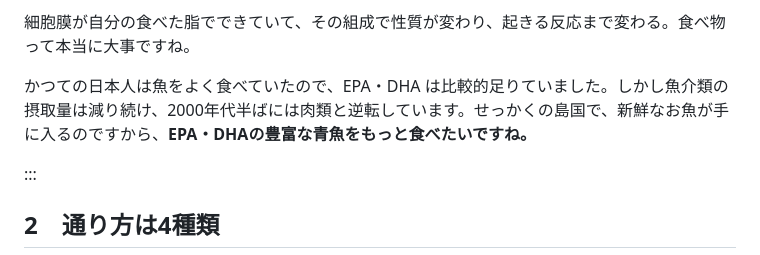
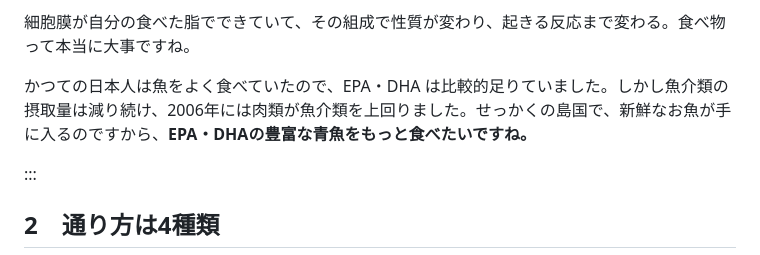
Before and after one commit to yucalyptus/skin-orchestra, a Markdown page: chapters/細胞膜と物質輸送.md, the part around the change. Drawn GitHub-style.

```diff
--- a/chapters/細胞膜と物質輸送.md
+++ b/chapters/細胞膜と物質輸送.md
@@ -51,7 +51,7 @@ status: draft
 
 細胞膜が自分の食べた脂でできていて、その組成で性質が変わり、起きる反応まで変わる。食べ物って本当に大事ですね。
 
-かつての日本人は魚をよく食べていたので、EPA・DHA は比較的足りていました。しかし魚介類の摂取量は減り続け、2000年代半ばには肉類と逆転しています。せっかくの島国で、新鮮なお魚が手に入るのですから、**EPA・DHAの豊富な青魚をもっと食べたいですね。**
+かつての日本人は魚をよく食べていたので、EPA・DHA は比較的足りていました。しかし魚介類の摂取量は減り続け、2006年には肉類が魚介類を上回りました。せっかくの島国で、新鮮なお魚が手に入るのですから、**EPA・DHAの豊富な青魚をもっと食べたいですね。**
 
 <div style="clear:both"></div>
 
```
Also changed, not shown: 資料/校正TODO.md (+5 -3 lines).
